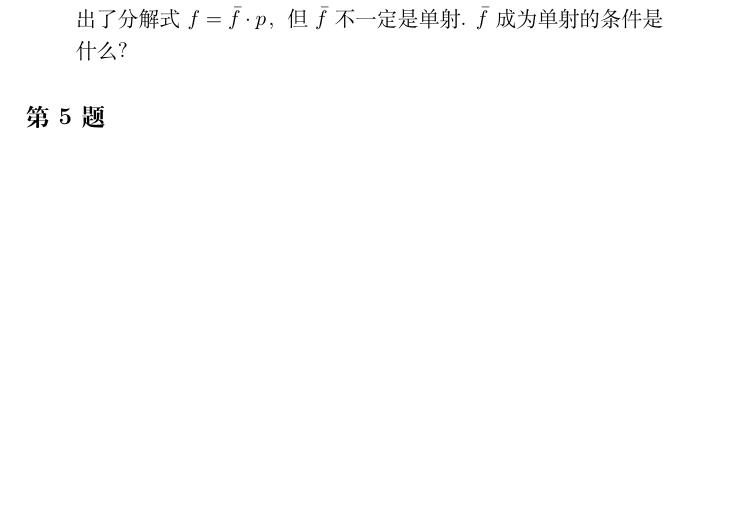
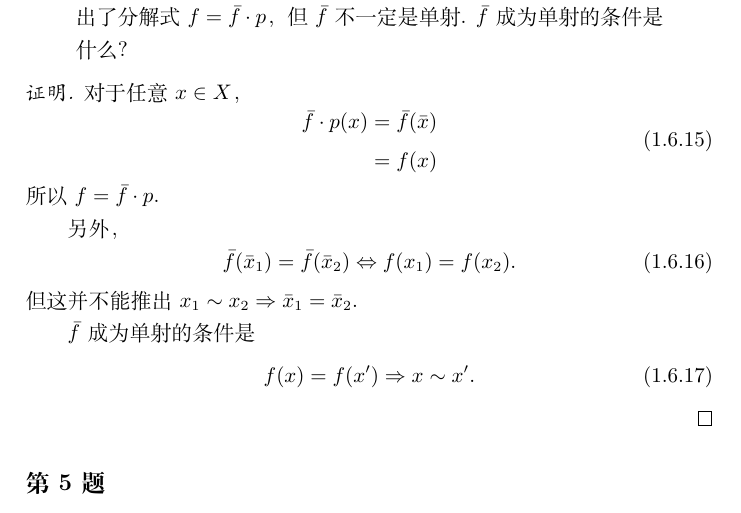
Before and after one commit to Abreto/BAI-Kostrikin-exercises, a LaTeX book (main.tex, which reads chap/ch01.tex): part of page 15 of 15, cut so that both start at the same text, the shorter picture padded with empty space. Compiled offline with XeLaTeX.

Commit message:
Updates from Overleaf

```diff
--- a/chap/ch01.tex
+++ b/chap/ch01.tex
@@ -625,6 +625,29 @@ $\mathcal{P}(S)$ 的基数即为 $S$ 的不同子集的个数，
     但 $\bar{f}$ 不一定是单射.
     $\bar{f}$ 成为单射的条件是什么？
 \end{quotation}
+\begin{proof}
+对于任意 $x \in X$，
+\begin{equation}
+    \begin{aligned}
+        \bar{f} \cdot p(x) &= \bar{f}(\bar{x}) \\
+        &= f(x)
+    \end{aligned}
+\end{equation}
+    所以 $f = \bar{f} \cdot p$.
+
+    另外，
+    \begin{equation}
+        \bar{f}(\bar{x}_1) = \bar{f}(\bar{x}_2)
+        \Leftrightarrow
+        f(x_1) = f(x_2).
+    \end{equation}
+    但这并不能推出 $x_1 \sim x_2 \Rightarrow \bar{x}_1 = \bar{x}_2$.
+
+    $\bar{f}$ 成为单射的条件是
+    \begin{equation}
+        f(x) = f(x') \Rightarrow x \sim x'.
+    \end{equation}
+\end{proof}
 % problem 4 (end)
 
 \problem{5} % (begin)
```
